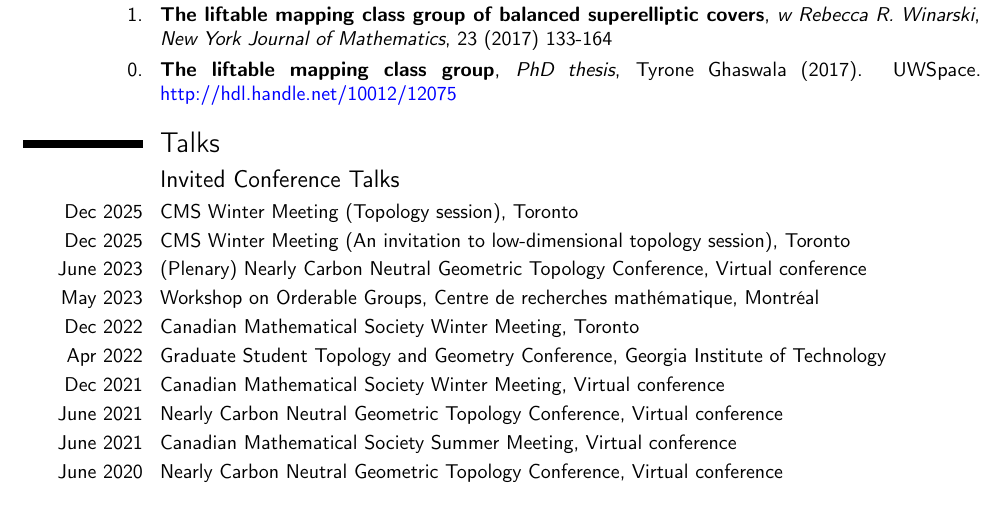
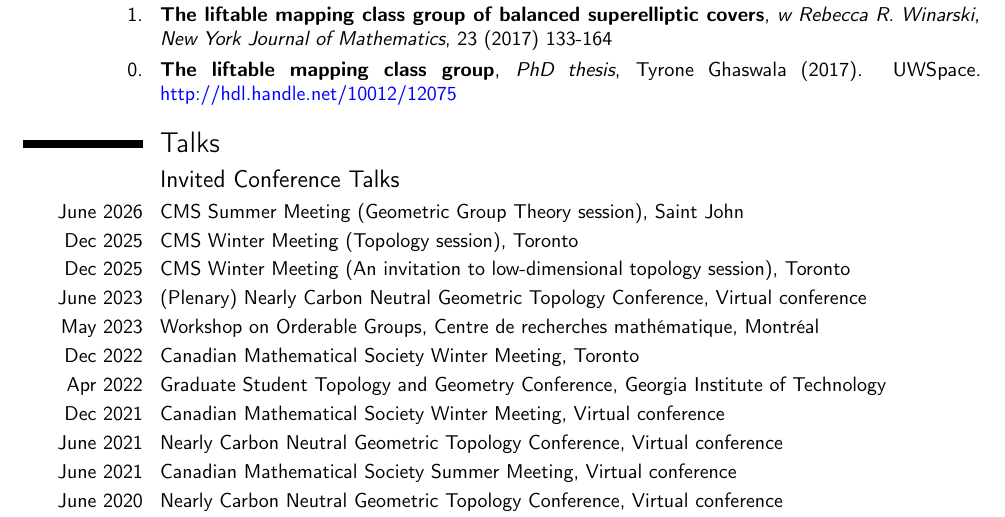
Before and after one commit to TyJGh/TyJGh.github.io, a LaTeX CV (CV.tex): part of page 2 of 7, cut so that both start at the same text. Compiled offline with pdfLaTeX.

Commit message:
Updated CV (tex only, it didn't compile)

```diff
--- a/CV.tex
+++ b/CV.tex
@@ -86,6 +86,7 @@
 
 \section{Talks}
 \subsection{Invited Conference Talks}
+\cvitem{June 2026}{CMS Summer Meeting (Geometric Group Theory session), Saint John}
 \cvitem{Dec 2025}{CMS Winter Meeting (Topology session), Toronto}
 \cvitem{Dec 2025}{CMS Winter Meeting (An invitation to low-dimensional topology session), Toronto}
 \cvitem{June 2023}{(Plenary) Nearly Carbon Neutral Geometric Topology Conference, Virtual conference}
```
Also changed, not shown: CV.pdf (deleted), 4 other files.
